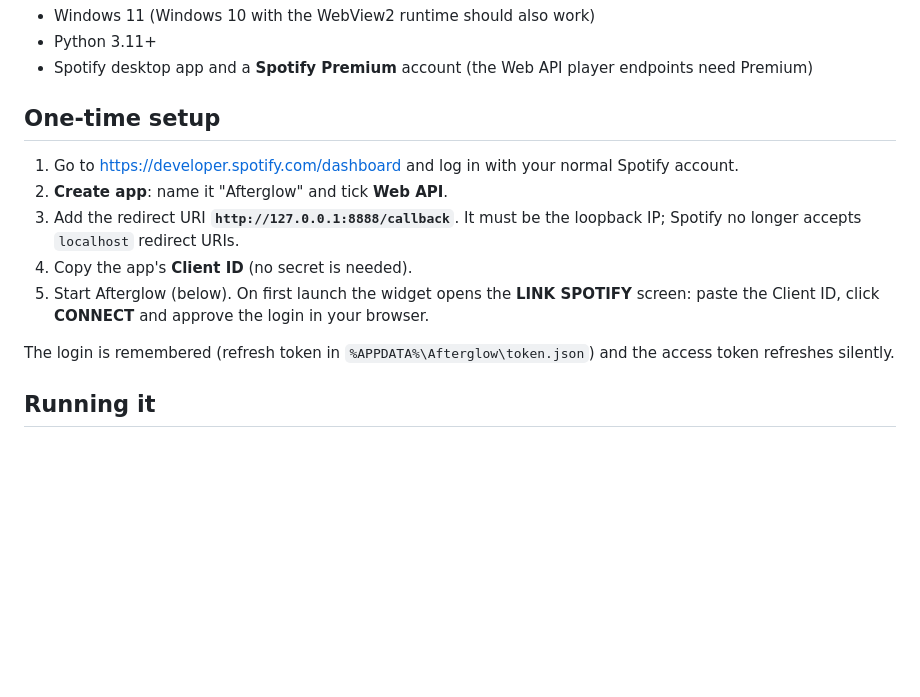
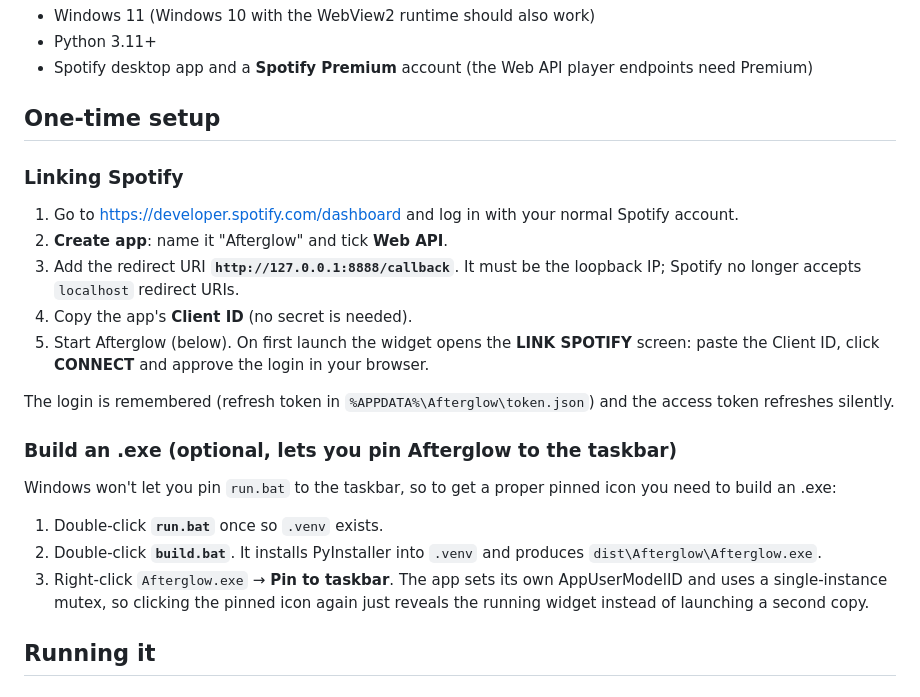
Before and after one commit to Elliot200504/Afterglow, a Markdown page: README.md, the part around the change. GitHub-like rendering; blank space fills up the shorter version.

Commit message:
update README to include .exe setup

```diff
--- a/README.md
+++ b/README.md
@@ -26,6 +26,8 @@ also search and pick tracks, albums and playlists, which then play in the Spotif
 
 ## One-time setup
 
+### Linking Spotify
+
 1. Go to <https://developer.spotify.com/dashboard> and log in with your normal Spotify account.
 2. **Create app**: name it "Afterglow" and tick **Web API**.
 3. Add the redirect URI **`http://127.0.0.1:8888/callback`**. It must be the loopback IP;
@@ -36,6 +38,18 @@ also search and pick tracks, albums and playlists, which then play in the Spotif
 
 The login is remembered (refresh token in `%APPDATA%\Afterglow\token.json`) and the access token
 refreshes silently.
+
+### Build an .exe (optional, lets you pin Afterglow to the taskbar)
+
+Windows won't let you pin `run.bat` to the taskbar, so to get a proper pinned icon you need
+to build an .exe:
+
+1. Double-click **`run.bat`** once so `.venv` exists.
+2. Double-click **`build.bat`**. It installs PyInstaller into `.venv` and produces
+   `dist\Afterglow\Afterglow.exe`.
+3. Right-click `Afterglow.exe` → **Pin to taskbar**. The app sets its own AppUserModelID
+   and uses a single-instance mutex, so clicking the pinned icon again just reveals the
+   running widget instead of launching a second copy.
 
 ## Running it
 
```
